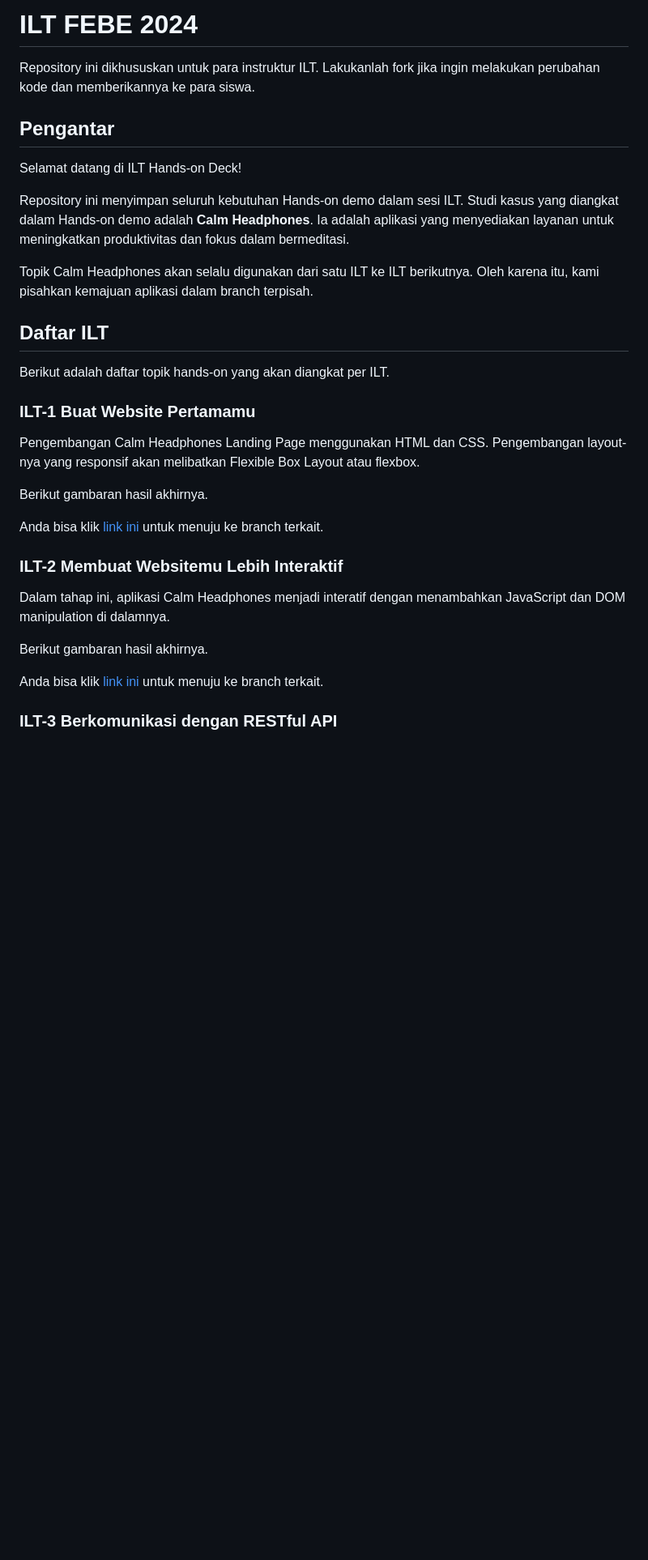
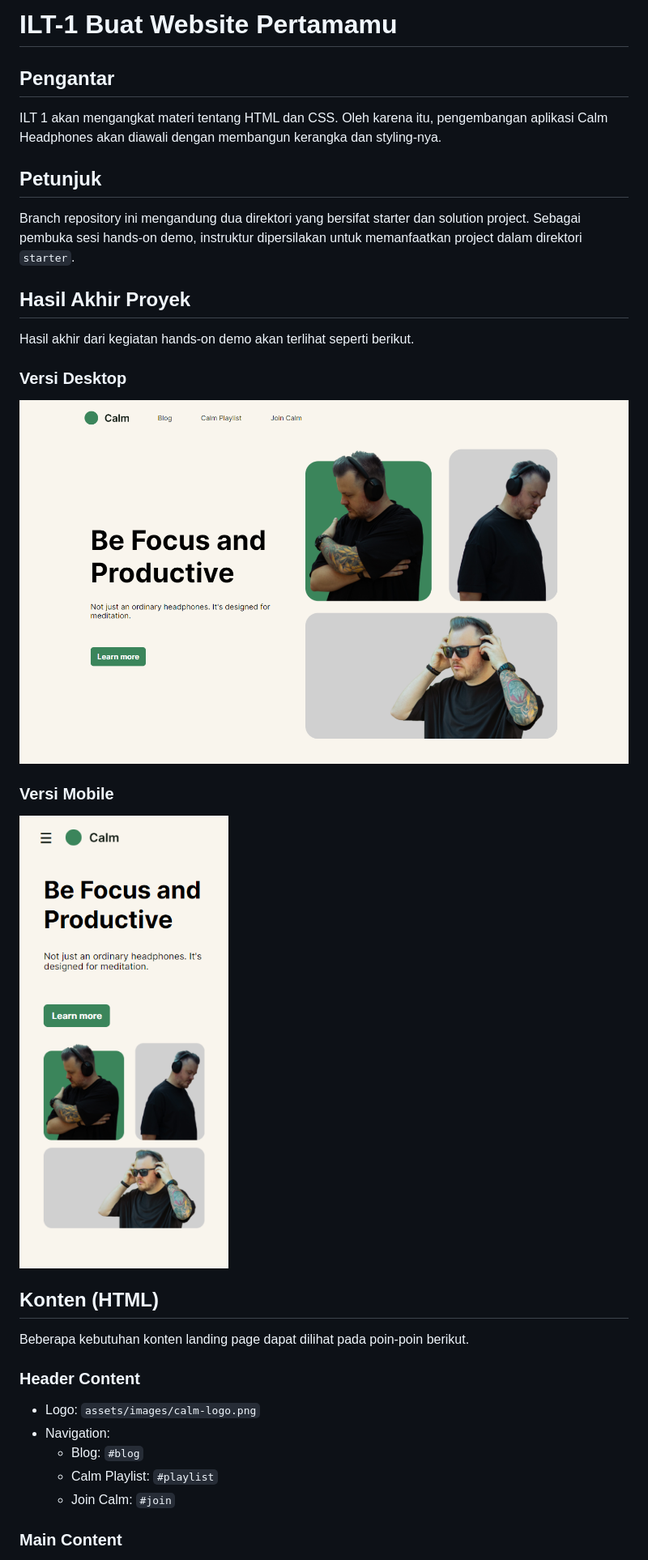
Before and after one commit to dicodingacademy/ilt-febe-2024, a Markdown page: README.md, the part around the change printed below. Shown: that part at 81% size. Drawn GitHub-style; pictures changed too: design-concept-desktop.png (added), design-concept-mobile.png (added); blank space fills up the shorter version.

Commit message:
Add hands-on demo project for ILT 1

```diff
--- a/README.md
+++ b/README.md
@@ -1,34 +1,36 @@
-# ILT FEBE 2024
-
-Repository ini dikhususkan untuk para instruktur ILT. Lakukanlah fork jika ingin melakukan perubahan kode dan memberikannya ke para siswa.
+# ILT-1 Buat Website Pertamamu
 
 ## Pengantar
 
-Selamat datang di ILT Hands-on Deck!
+ILT 1 akan mengangkat materi tentang HTML dan CSS. Oleh karena itu, pengembangan aplikasi Calm Headphones akan diawali dengan membangun kerangka dan styling-nya.
 
-Repository ini menyimpan seluruh kebutuhan Hands-on demo dalam sesi ILT. Studi kasus yang diangkat dalam Hands-on demo adalah **Calm Headphones**. Ia adalah aplikasi yang menyediakan layanan untuk meningkatkan produktivitas dan fokus dalam bermeditasi.
+## Petunjuk
 
-Topik Calm Headphones akan selalu digunakan dari satu ILT ke ILT berikutnya. Oleh karena itu, kami pisahkan kemajuan aplikasi dalam branch terpisah.
+Branch repository ini mengandung dua direktori yang bersifat starter dan solution project. Sebagai pembuka sesi hands-on demo, instruktur dipersilakan untuk memanfaatkan project dalam direktori `starter`.
 
-## Daftar ILT
+## Hasil Akhir Proyek
 
-Berikut adalah daftar topik hands-on yang akan diangkat per ILT.
+Hasil akhir dari kegiatan hands-on demo akan terlihat seperti berikut.
 
-### ILT-1 Buat Website Pertamamu
+### Versi Desktop
 
-Pengembangan Calm Headphones Landing Page menggunakan HTML dan CSS. Pengembangan layout-nya yang responsif akan melibatkan Flexible Box Layout atau flexbox.
+![Calm Headphone in desktop version](design-concept-desktop.png?raw=true)
 
-Berikut gambaran hasil akhirnya.
+### Versi Mobile
 
-Anda bisa klik [link ini](https://github.com/dicodingacademy/ilt-febe-2024/tree/01-html-css) untuk menuju ke branch terkait.
+![Calm Headphone in mobile version](design-concept-mobile.png?raw=true)
 
-### ILT-2 Membuat Websitemu Lebih Interaktif
+## Konten (HTML)
 
-Dalam tahap ini, aplikasi Calm Headphones menjadi interatif dengan menambahkan JavaScript dan DOM manipulation di dalamnya.
+Beberapa kebutuhan konten landing page dapat dilihat pada poin-poin berikut.
 
-Berikut gambaran hasil akhirnya.
+### Header Content
 
-Anda bisa klik [link ini](https://github.com/dicodingacademy/ilt-febe-2024/tree/02-dom-manipulation-event) untuk menuju ke branch terkait.
+- Logo: `assets/images/calm-logo.png`
+- Navigation:
+  - Blog: `#blog`
+  - Calm Playlist: `#playlist`
+  - Join Calm: `#join`
 
-### ILT-3 Berkomunikasi dengan RESTful API
+### Main Content
 
```
Also changed, not shown: other parts of README.md (+28 -17 lines), solution/assets/images/calm-hero.png (added), solution/assets/images/calm-logo.png (added), starter/assets/images/calm-hero.png (added), starter/assets/images/calm-logo.png (added), 4 other files.
